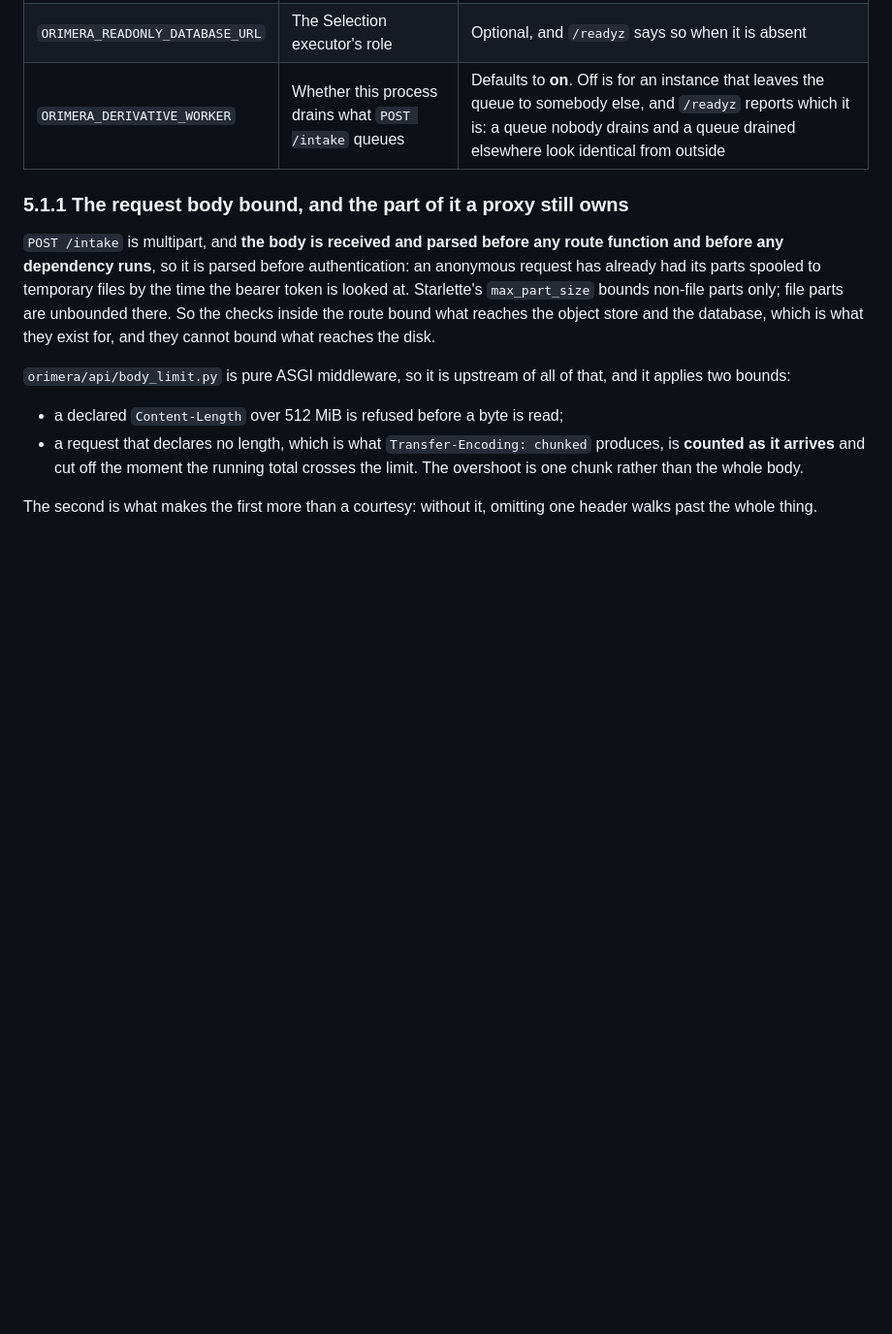
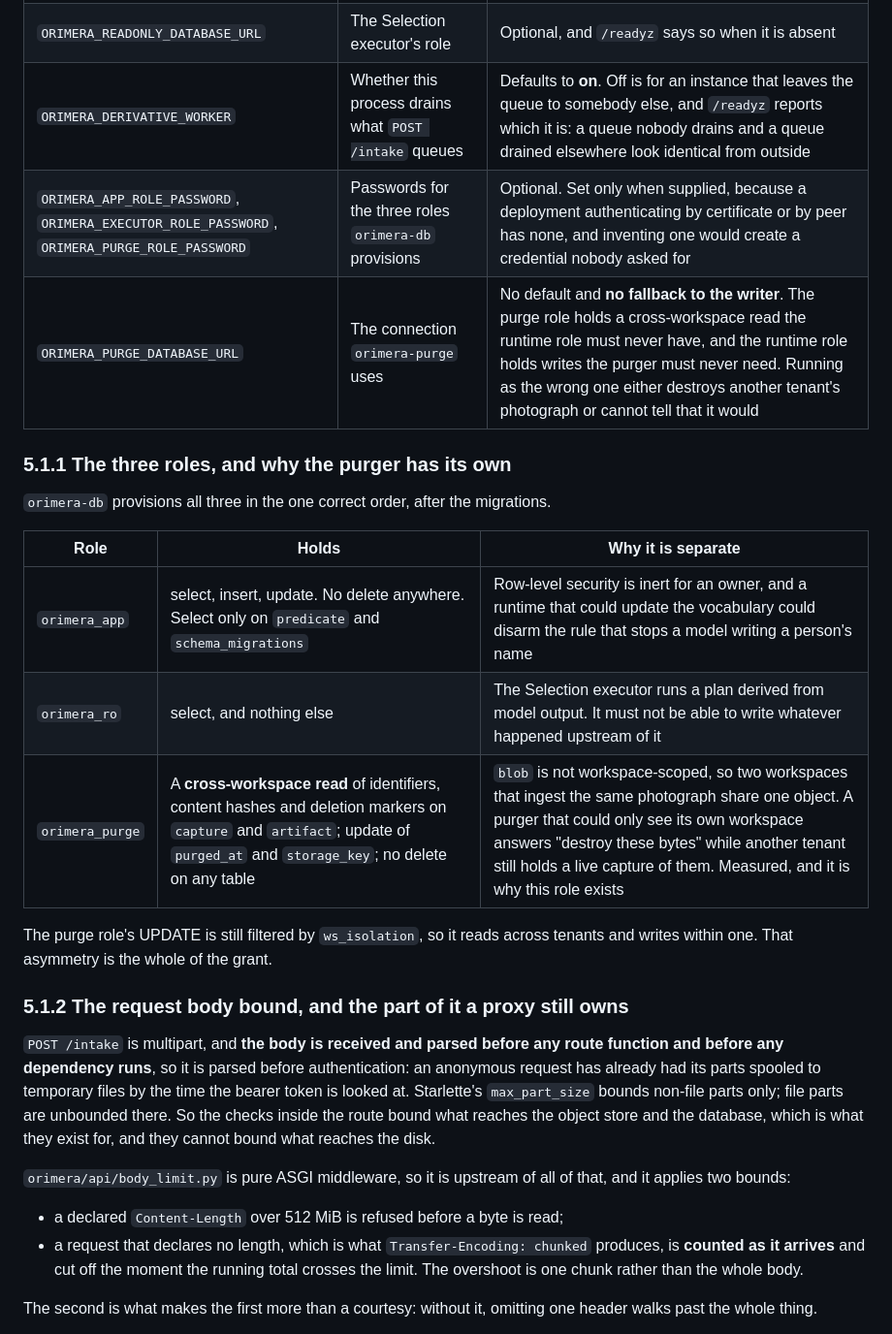
Before and after one commit to twinkling-reality/orimera, a Markdown page: docs/deployment.md, the part around the change. Shown at 97% size. Rendered like a GitHub page; blank space fills up the shorter version.

```diff
--- a/docs/deployment.md
+++ b/docs/deployment.md
@@ -333,8 +333,23 @@ is done, no claim is made here about range requests being on the browser path.
 | `ORIMERA_API_TOKENS` | Bearer token to workspace grant | No default, because a default would be a credential in a repository |
 | `ORIMERA_READONLY_DATABASE_URL` | The Selection executor's role | Optional, and `/readyz` says so when it is absent |
 | `ORIMERA_DERIVATIVE_WORKER` | Whether this process drains what `POST /intake` queues | Defaults to **on**. Off is for an instance that leaves the queue to somebody else, and `/readyz` reports which it is: a queue nobody drains and a queue drained elsewhere look identical from outside |
+| `ORIMERA_APP_ROLE_PASSWORD`, `ORIMERA_EXECUTOR_ROLE_PASSWORD`, `ORIMERA_PURGE_ROLE_PASSWORD` | Passwords for the three roles `orimera-db` provisions | Optional. Set only when supplied, because a deployment authenticating by certificate or by peer has none, and inventing one would create a credential nobody asked for |
+| `ORIMERA_PURGE_DATABASE_URL` | The connection `orimera-purge` uses | No default and **no fallback to the writer**. The purge role holds a cross-workspace read the runtime role must never have, and the runtime role holds writes the purger must never need. Running as the wrong one either destroys another tenant's photograph or cannot tell that it would |
 
-### 5.1.1 The request body bound, and the part of it a proxy still owns
+### 5.1.1 The three roles, and why the purger has its own
+
+`orimera-db` provisions all three in the one correct order, after the migrations.
+
+| Role | Holds | Why it is separate |
+| --- | --- | --- |
+| `orimera_app` | select, insert, update. No delete anywhere. Select only on `predicate` and `schema_migrations` | Row-level security is inert for an owner, and a runtime that could update the vocabulary could disarm the rule that stops a model writing a person's name |
+| `orimera_ro` | select, and nothing else | The Selection executor runs a plan derived from model output. It must not be able to write whatever happened upstream of it |
+| `orimera_purge` | A **cross-workspace read** of identifiers, content hashes and deletion markers on `capture` and `artifact`; update of `purged_at` and `storage_key`; no delete on any table | `blob` is not workspace-scoped, so two workspaces that ingest the same photograph share one object. A purger that could only see its own workspace answers "destroy these bytes" while another tenant still holds a live capture of them. Measured, and it is why this role exists |
+
+The purge role's UPDATE is still filtered by `ws_isolation`, so it reads across tenants and writes
+within one. That asymmetry is the whole of the grant.
+
+### 5.1.2 The request body bound, and the part of it a proxy still owns
 
 `POST /intake` is multipart, and **the body is received and parsed before any route function and
 before any dependency runs**, so it is parsed before authentication: an anonymous request has
```
Also changed, not shown: README.md (+18 -0 lines).
